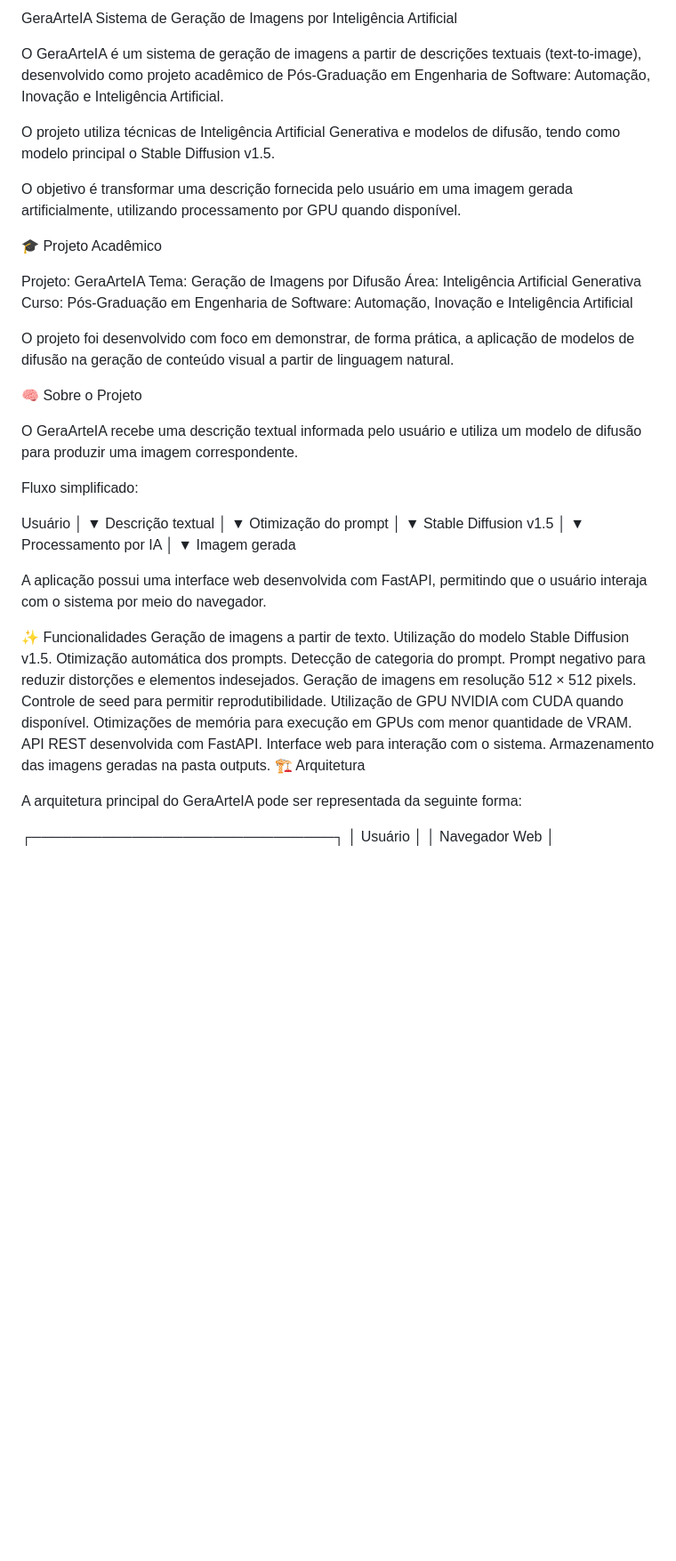
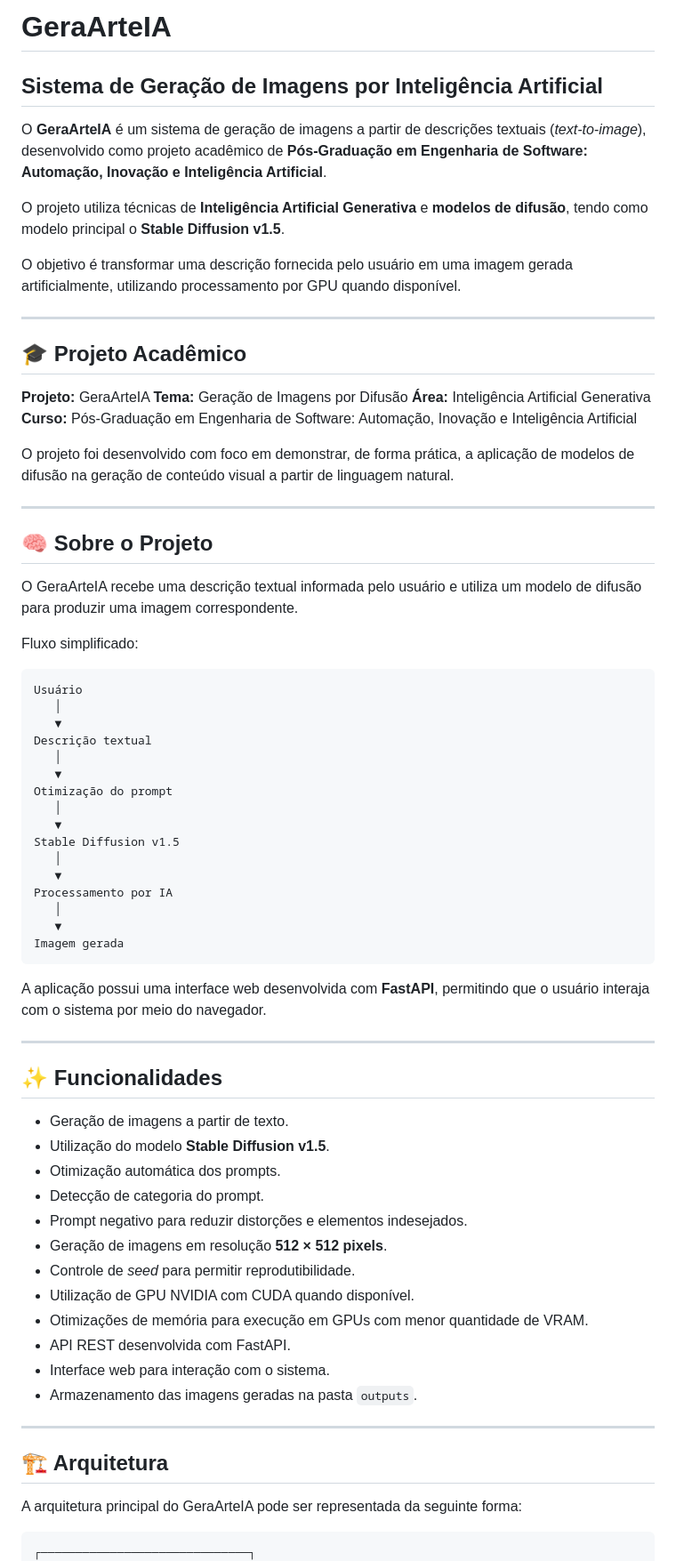
Before and after one commit to walmunsan-cloud/GeraArteIA, a Markdown page: README.md, the part around one of its changes. Shown at 89% size. Rendered like a GitHub page; blank space fills up the shorter version.

````diff
--- a/README.md
+++ b/README.md
@@ -1,27 +1,33 @@
-GeraArteIA
-Sistema de Geração de Imagens por Inteligência Artificial
+# GeraArteIA
 
-O GeraArteIA é um sistema de geração de imagens a partir de descrições textuais (text-to-image), desenvolvido como projeto acadêmico de Pós-Graduação em Engenharia de Software: Automação, Inovação e Inteligência Artificial.
+## Sistema de Geração de Imagens por Inteligência Artificial
 
-O projeto utiliza técnicas de Inteligência Artificial Generativa e modelos de difusão, tendo como modelo principal o Stable Diffusion v1.5.
+O **GeraArteIA** é um sistema de geração de imagens a partir de descrições textuais (*text-to-image*), desenvolvido como projeto acadêmico de **Pós-Graduação em Engenharia de Software: Automação, Inovação e Inteligência Artificial**.
+
+O projeto utiliza técnicas de **Inteligência Artificial Generativa** e **modelos de difusão**, tendo como modelo principal o **Stable Diffusion v1.5**.
 
 O objetivo é transformar uma descrição fornecida pelo usuário em uma imagem gerada artificialmente, utilizando processamento por GPU quando disponível.
 
-🎓 Projeto Acadêmico
+---
 
-Projeto: GeraArteIA
-Tema: Geração de Imagens por Difusão
-Área: Inteligência Artificial Generativa
-Curso: Pós-Graduação em Engenharia de Software: Automação, Inovação e Inteligência Artificial
+## 🎓 Projeto Acadêmico
+
+**Projeto:** GeraArteIA
+**Tema:** Geração de Imagens por Difusão
+**Área:** Inteligência Artificial Generativa
+**Curso:** Pós-Graduação em Engenharia de Software: Automação, Inovação e Inteligência Artificial
 
 O projeto foi desenvolvido com foco em demonstrar, de forma prática, a aplicação de modelos de difusão na geração de conteúdo visual a partir de linguagem natural.
 
-🧠 Sobre o Projeto
+---
+
+## 🧠 Sobre o Projeto
 
 O GeraArteIA recebe uma descrição textual informada pelo usuário e utiliza um modelo de difusão para produzir uma imagem correspondente.
 
 Fluxo simplificado:
 
+```text
 Usuário
    │
    ▼
@@ -38,26 +44,34 @@ Processamento por IA
    │
    ▼
 Imagem gerada
+```
 
-A aplicação possui uma interface web desenvolvida com FastAPI, permitindo que o usuário interaja com o sistema por meio do navegador.
+A aplicação possui uma interface web desenvolvida com **FastAPI**, permitindo que o usuário interaja com o sistema por meio do navegador.
 
-✨ Funcionalidades
-Geração de imagens a partir de texto.
-Utilização do modelo Stable Diffusion v1.5.
-Otimização automática dos prompts.
-Detecção de categoria do prompt.
-Prompt negativo para reduzir distorções e elementos indesejados.
-Geração de imagens em resolução 512 × 512 pixels.
-Controle de seed para permitir reprodutibilidade.
-Utilização de GPU NVIDIA com CUDA quando disponível.
-Otimizações de memória para execução em GPUs com menor quantidade de VRAM.
-API REST desenvolvida com FastAPI.
-Interface web para interação com o sistema.
-Armazenamento das imagens geradas na pasta outputs.
-🏗️ Arquitetura
+---
+
+## ✨ Funcionalidades
+
+* Geração de imagens a partir de texto.
+* Utilização do modelo **Stable Diffusion v1.5**.
+* Otimização automática dos prompts.
+* Detecção de categoria do prompt.
+* Prompt negativo para reduzir distorções e elementos indesejados.
+* Geração de imagens em resolução **512 × 512 pixels**.
+* Controle de *seed* para permitir reprodutibilidade.
+* Utilização de GPU NVIDIA com CUDA quando disponível.
+* Otimizações de memória para execução em GPUs com menor quantidade de VRAM.
+* API REST desenvolvida com FastAPI.
+* Interface web para interação com o sistema.
+* Armazenamento das imagens geradas na pasta `outputs`.
+
+---
+
+## 🏗️ Arquitetura
 
 A arquitetura principal do GeraArteIA pode ser representada da seguinte forma:
 
+```text
 ┌──────────────────────────────┐
 │          Usuário             │
 │       Navegador Web          │
````
Also changed, not shown: other parts of README.md (+190 -71 lines).
